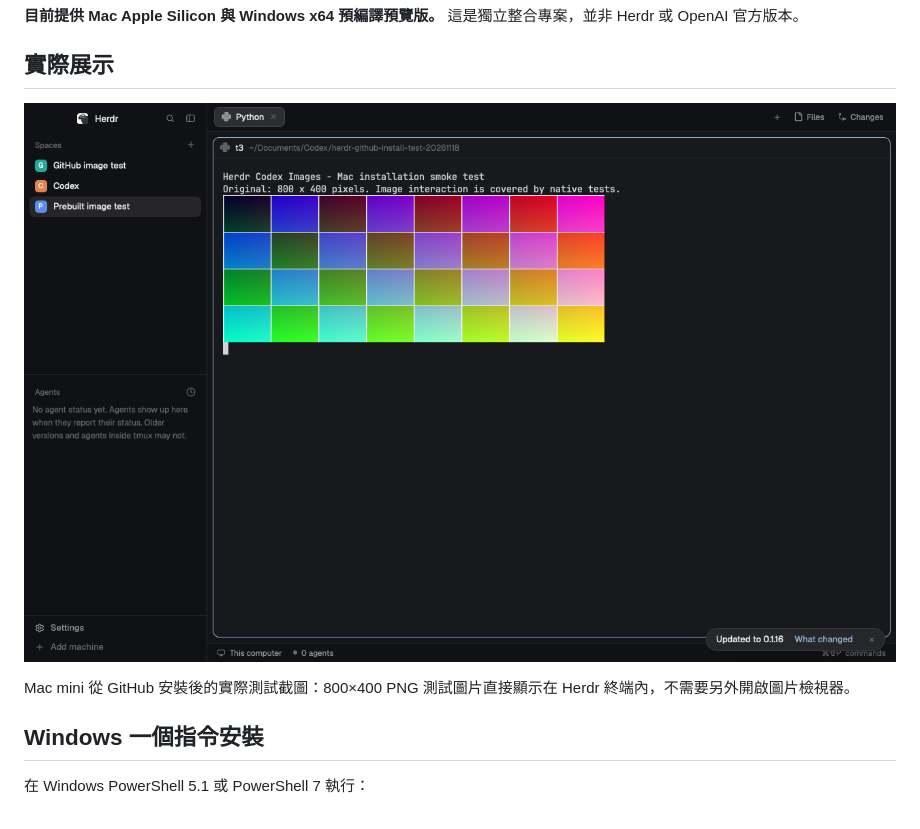
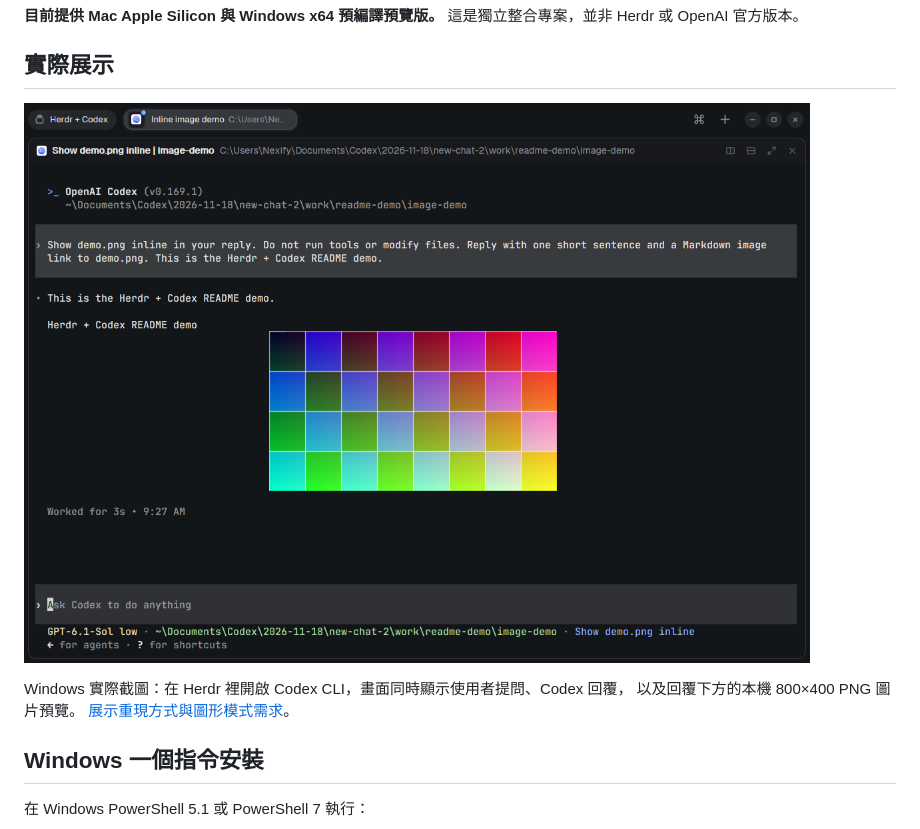
Before and after one commit to yanzzzzzzzzz/herdr-codex-images, a Markdown page: README.zh-TW.md, the part around the change. GitHub-like rendering; pictures changed too: docs/images/herdr-codex-inline-images.png (added), docs/images/herdr-inline-images.png (deleted).

Commit message:
docs: show a real Codex image reply in the README demo

```diff
--- a/README.zh-TW.md
+++ b/README.zh-TW.md
@@ -10,10 +10,11 @@
 
 ## 實際展示
 
-![Mac 上的 Herdr 終端直接顯示 800×400 PNG 圖片](docs/images/herdr-inline-images.png)
+![Herdr 裡執行 Codex CLI，並在回覆下方直接顯示圖片](docs/images/herdr-codex-inline-images.png)
 
-Mac mini 從 GitHub 安裝後的實際測試截圖：800×400 PNG 測試圖片直接顯示在 Herdr
-終端內，不需要另外開啟圖片檢視器。
+Windows 實際截圖：在 Herdr 裡開啟 Codex CLI，畫面同時顯示使用者提問、Codex 回覆，
+以及回覆下方的本機 800×400 PNG 圖片預覽。
+[展示重現方式與圖形模式需求](docs/demo.md)。
 
 ## Windows 一個指令安裝
 
```
Also changed, not shown: README.md (+4 -3 lines), docs/demo.md (added, +52 -0 lines), docs/installation-windows.md (+14 -0 lines), docs/images/demo.png (added).
